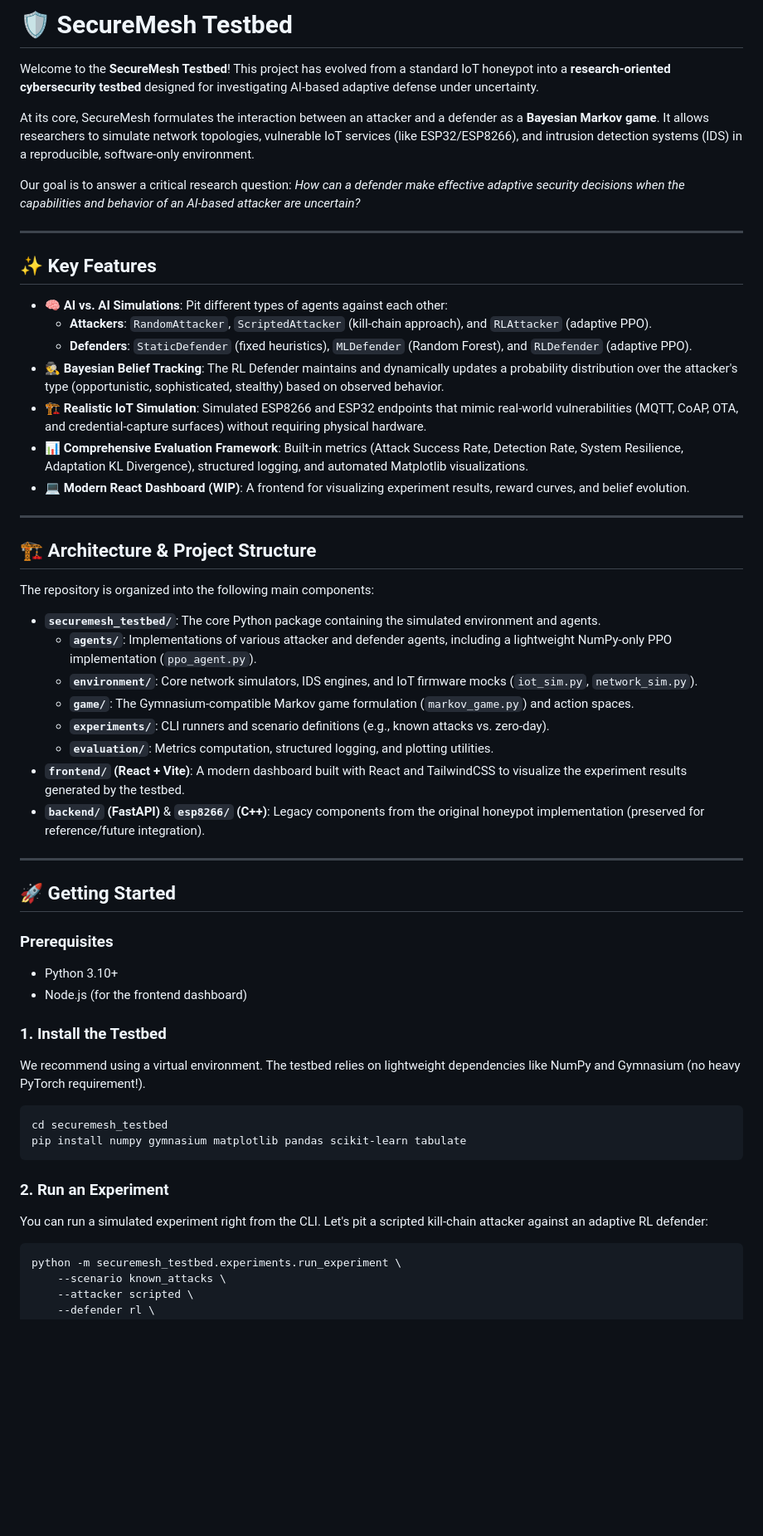
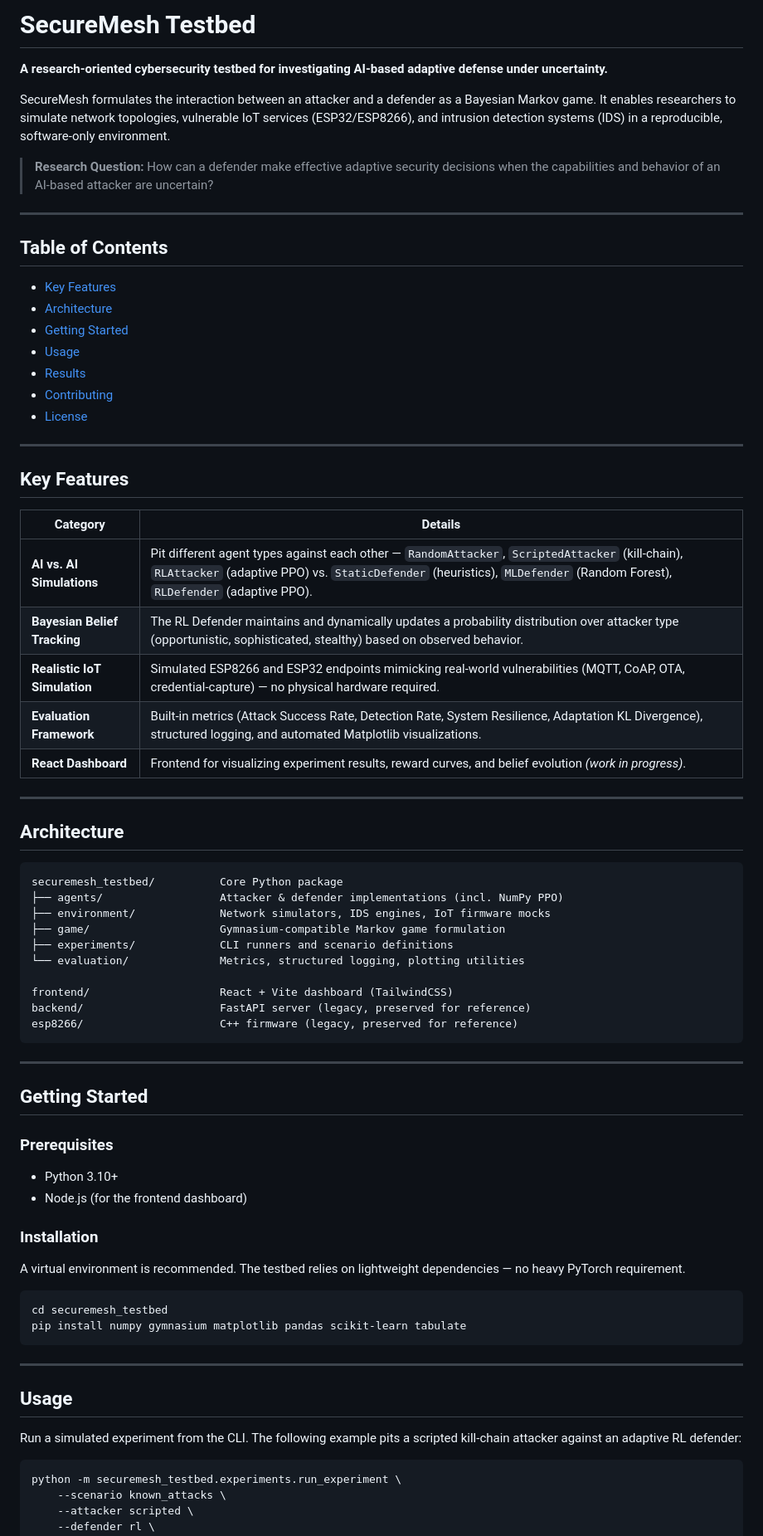
Before and after one commit to itssaideep/SecureMesh, a Markdown page: README.md, the part around one of its changes. Shown at 83% size. GitHub-like rendering; blank space fills up the shorter version.

Commit message:
docs: overhaul README.md with improved structure, formatting, and feature tables

````diff
--- a/README.md
+++ b/README.md
@@ -1,59 +1,75 @@
-# 🛡️ SecureMesh Testbed
+# SecureMesh Testbed
 
-Welcome to the **SecureMesh Testbed**! This project has evolved from a standard IoT honeypot into a **research-oriented cybersecurity testbed** designed for investigating AI-based adaptive defense under uncertainty.
+**A research-oriented cybersecurity testbed for investigating AI-based adaptive defense under uncertainty.**
 
-At its core, SecureMesh formulates the interaction between an attacker and a defender as a **Bayesian Markov game**. It allows researchers to simulate network topologies, vulnerable IoT services (like ESP32/ESP8266), and intrusion detection systems (IDS) in a reproducible, software-only environment.
+SecureMesh formulates the interaction between an attacker and a defender as a Bayesian Markov game. It enables researchers to simulate network topologies, vulnerable IoT services (ESP32/ESP8266), and intrusion detection systems (IDS) in a reproducible, software-only environment.
 
-Our goal is to answer a critical research question: *How can a defender make effective adaptive security decisions when the capabilities and behavior of an AI-based attacker are uncertain?*
+> **Research Question:** How can a defender make effective adaptive security decisions when the capabilities and behavior of an AI-based attacker are uncertain?
 
 ---
 
-## ✨ Key Features
+## Table of Contents
 
-- **🧠 AI vs. AI Simulations**: Pit different types of agents against each other:
-  - **Attackers**: `RandomAttacker`, `ScriptedAttacker` (kill-chain approach), and `RLAttacker` (adaptive PPO).
-  - **Defenders**: `StaticDefender` (fixed heuristics), `MLDefender` (Random Forest), and `RLDefender` (adaptive PPO).
-- **🕵️ Bayesian Belief Tracking**: The RL Defender maintains and dynamically updates a probability distribution over the attacker's type (opportunistic, sophisticated, stealthy) based on observed behavior.
-- **🏗️ Realistic IoT Simulation**: Simulated ESP8266 and ESP32 endpoints that mimic real-world vulnerabilities (MQTT, CoAP, OTA, and credential-capture surfaces) without requiring physical hardware.
-- **📊 Comprehensive Evaluation Framework**: Built-in metrics (Attack Success Rate, Detection Rate, System Resilience, Adaptation KL Divergence), structured logging, and automated Matplotlib visualizations.
-- **💻 Modern React Dashboard (WIP)**: A frontend for visualizing experiment results, reward curves, and belief evolution.
+- [Key Features](#key-features)
+- [Architecture](#architecture)
+- [Getting Started](#getting-started)
+- [Usage](#usage)
+- [Results](#results)
+- [Contributing](#contributing)
+- [License](#license)
 
 ---
 
-## 🏗️ Architecture & Project Structure
+## Key Features
 
-The repository is organized into the following main components:
-
-- **`securemesh_testbed/`**: The core Python package containing the simulated environment and agents.
-  - **`agents/`**: Implementations of various attacker and defender agents, including a lightweight NumPy-only PPO implementation (`ppo_agent.py`).
-  - **`environment/`**: Core network simulators, IDS engines, and IoT firmware mocks (`iot_sim.py`, `network_sim.py`).
-  - **`game/`**: The Gymnasium-compatible Markov game formulation (`markov_game.py`) and action spaces.
-  - **`experiments/`**: CLI runners and scenario definitions (e.g., known attacks vs. zero-day).
-  - **`evaluation/`**: Metrics computation, structured logging, and plotting utilities.
-- **`frontend/` (React + Vite)**: A modern dashboard built with React and TailwindCSS to visualize the experiment results generated by the testbed.
-- **`backend/` (FastAPI)** & **`esp8266/` (C++)**: Legacy components from the original honeypot implementation (preserved for reference/future integration).
+| Category | Details |
+|---|---|
+| **AI vs. AI Simulations** | Pit different agent types against each other — `RandomAttacker`, `ScriptedAttacker` (kill-chain), `RLAttacker` (adaptive PPO) vs. `StaticDefender` (heuristics), `MLDefender` (Random Forest), `RLDefender` (adaptive PPO). |
+| **Bayesian Belief Tracking** | The RL Defender maintains and dynamically updates a probability distribution over attacker type (opportunistic, sophisticated, stealthy) based on observed behavior. |
+| **Realistic IoT Simulation** | Simulated ESP8266 and ESP32 endpoints mimicking real-world vulnerabilities (MQTT, CoAP, OTA, credential-capture) — no physical hardware required. |
+| **Evaluation Framework** | Built-in metrics (Attack Success Rate, Detection Rate, System Resilience, Adaptation KL Divergence), structured logging, and automated Matplotlib visualizations. |
+| **React Dashboard** | Frontend for visualizing experiment results, reward curves, and belief evolution *(work in progress)*. |
 
 ---
 
-## 🚀 Getting Started
+## Architecture
+
+```
+securemesh_testbed/          Core Python package
+├── agents/                  Attacker & defender implementations (incl. NumPy PPO)
+├── environment/             Network simulators, IDS engines, IoT firmware mocks
+├── game/                    Gymnasium-compatible Markov game formulation
+├── experiments/             CLI runners and scenario definitions
+└── evaluation/              Metrics, structured logging, plotting utilities
+
+frontend/                    React + Vite dashboard (TailwindCSS)
+backend/                     FastAPI server (legacy, preserved for reference)
+esp8266/                     C++ firmware (legacy, preserved for reference)
+```
+
+---
+
+## Getting Started
 
 ### Prerequisites
 
 - Python 3.10+
 - Node.js (for the frontend dashboard)
 
-### 1. Install the Testbed
+### Installation
 
-We recommend using a virtual environment. The testbed relies on lightweight dependencies like NumPy and Gymnasium (no heavy PyTorch requirement!).
+A virtual environment is recommended. The testbed relies on lightweight dependencies — no heavy PyTorch requirement.
 
 ```bash
 cd securemesh_testbed
 pip install numpy gymnasium matplotlib pandas scikit-learn tabulate
 ```
 
-### 2. Run an Experiment
+---
 
-You can run a simulated experiment right from the CLI. Let's pit a scripted kill-chain attacker against an adaptive RL defender:
+## Usage
+
+Run a simulated experiment from the CLI. The following example pits a scripted kill-chain attacker against an adaptive RL defender:
 
 ```bash
 python -m securemesh_testbed.experiments.run_experiment \
````
Also changed, not shown: other parts of README.md (+24 -12 lines).
